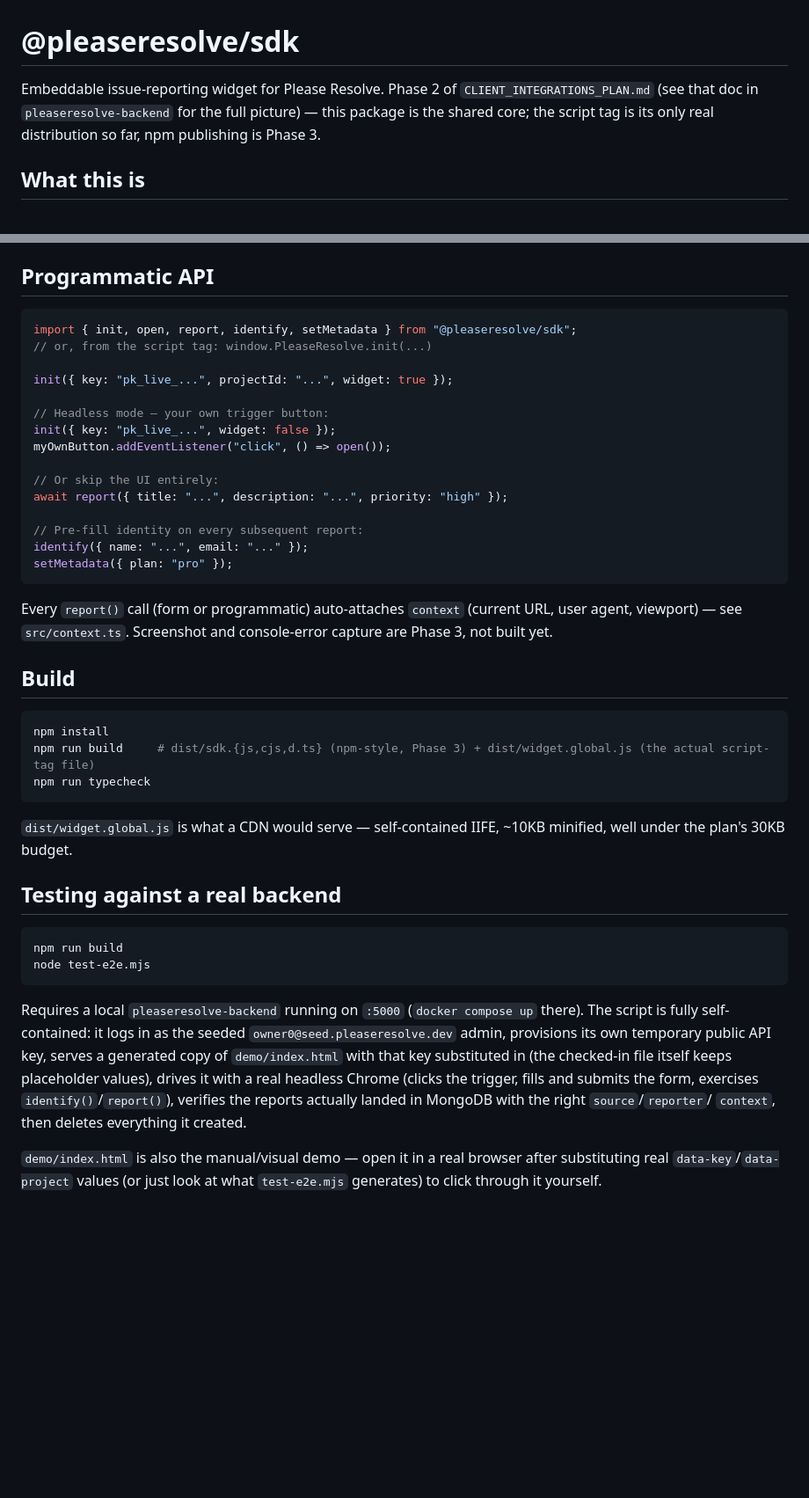
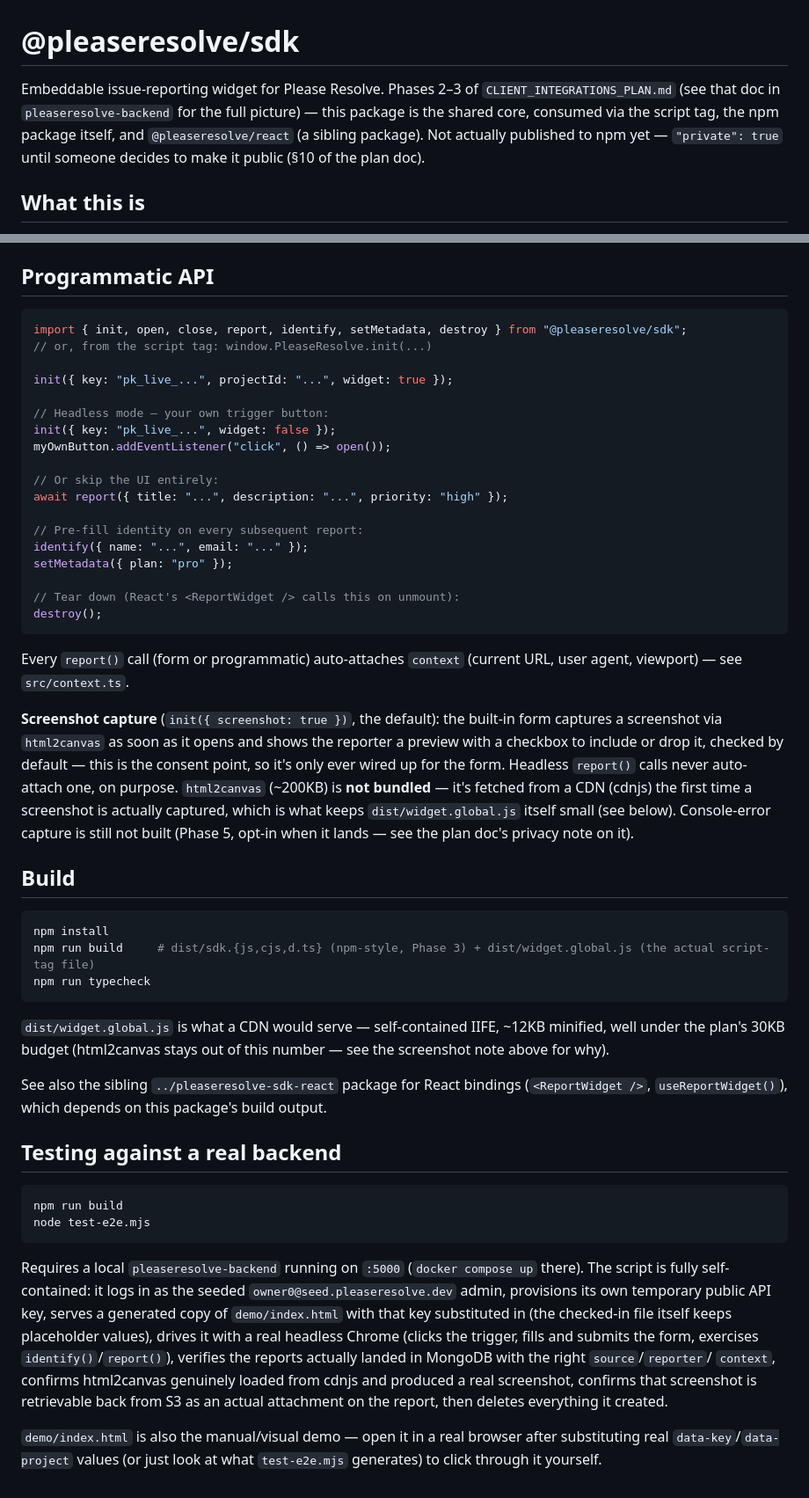
Before and after one commit to Nukta-Solutions/pleaseresolve-sdk, a Markdown page: README.md, 2 parts joined by grey strips. Shown at 88% size. Drawn GitHub-style; blank space fills up the shorter version.

Commit message:
feat: update README and add Phase 2 Script Tag Guide for issue reporting integration

````diff
--- a/README.md
+++ b/README.md
@@ -1,9 +1,11 @@
 # @pleaseresolve/sdk
 
-Embeddable issue-reporting widget for Please Resolve. Phase 2 of
+Embeddable issue-reporting widget for Please Resolve. Phases 2–3 of
 `CLIENT_INTEGRATIONS_PLAN.md` (see that doc in `pleaseresolve-backend` for the
-full picture) — this package is the shared core; the script tag is its only
-real distribution so far, npm publishing is Phase 3.
+full picture) — this package is the shared core, consumed via the script tag,
+the npm package itself, and `@pleaseresolve/react` (a sibling package).
+Not actually published to npm yet — `"private": true` until someone decides
+to make it public (§10 of the plan doc).
 
 ## What this is
 
@@ -34,7 +36,7 @@ interchangeable.
 ## Programmatic API
 
 ```ts
-import { init, open, report, identify, setMetadata } from "@pleaseresolve/sdk";
+import { init, open, close, report, identify, setMetadata, destroy } from "@pleaseresolve/sdk";
 // or, from the script tag: window.PleaseResolve.init(...)
 
 init({ key: "pk_live_...", projectId: "...", widget: true });
@@ -49,11 +51,24 @@ await report({ title: "...", description: "...", priority: "high" });
 // Pre-fill identity on every subsequent report:
 identify({ name: "...", email: "..." });
 setMetadata({ plan: "pro" });
+
+// Tear down (React's <ReportWidget /> calls this on unmount):
+destroy();
 ```
 
 Every `report()` call (form or programmatic) auto-attaches `context`
-(current URL, user agent, viewport) — see `src/context.ts`. Screenshot and
-console-error capture are Phase 3, not built yet.
+(current URL, user agent, viewport) — see `src/context.ts`.
+
+**Screenshot capture** (`init({ screenshot: true })`, the default): the
+built-in form captures a screenshot via `html2canvas` as soon as it opens
+and shows the reporter a preview with a checkbox to include or drop it,
+checked by default — this is the consent point, so it's only ever wired up
+for the form. Headless `report()` calls never auto-attach one, on purpose.
+`html2canvas` (~200KB) is **not bundled** — it's fetched from a CDN
+(cdnjs) the first time a screenshot is actually captured, which is what
+keeps `dist/widget.global.js` itself small (see below). Console-error
+capture is still not built (Phase 5, opt-in when it lands — see the plan
+doc's privacy note on it).
 
 ## Build
 
@@ -64,7 +79,12 @@ npm run typecheck
 ```
 
 `dist/widget.global.js` is what a CDN would serve — self-contained IIFE,
-~10KB minified, well under the plan's 30KB budget.
+~12KB minified, well under the plan's 30KB budget (html2canvas stays out of
+this number — see the screenshot note above for why).
+
+See also the sibling `../pleaseresolve-sdk-react` package for React
+bindings (`<ReportWidget />`, `useReportWidget()`), which depends on this
+package's build output.
 
 ## Testing against a real backend
 
@@ -81,7 +101,9 @@ that key substituted in (the checked-in file itself keeps placeholder
 values), drives it with a real headless Chrome (clicks the trigger, fills
 and submits the form, exercises `identify()`/`report()`), verifies the
 reports actually landed in MongoDB with the right `source`/`reporter`/
-`context`, then deletes everything it created.
+`context`, confirms html2canvas genuinely loaded from cdnjs and produced a
+real screenshot, confirms that screenshot is retrievable back from S3 as an
+actual attachment on the report, then deletes everything it created.
 
 `demo/index.html` is also the manual/visual demo — open it in a real browser
 after substituting real `data-key`/`data-project` values (or just look at
````
Also changed, not shown: docs/PHASE_2_SCRIPT_TAG_GUIDE.md (added, +112 -0 lines).
